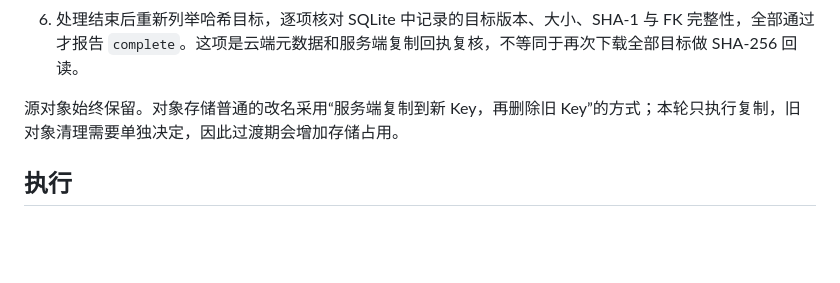
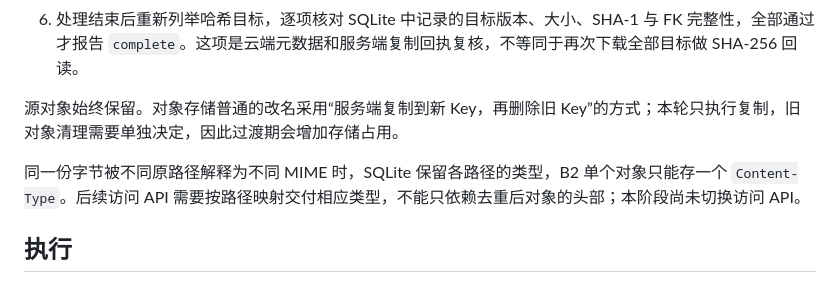
Before and after one commit to AdingApkgg/wvn, a Markdown page: docs/b2-sha256-migration.md, the part around the change. GitHub-like rendering; blank space fills up the shorter version.

Commit message:
docs(storage): clarify MIME delivery for deduplicated resources

```diff
--- a/docs/b2-sha256-migration.md
+++ b/docs/b2-sha256-migration.md
@@ -12,6 +12,8 @@
 6. 处理结束后重新列举哈希目标，逐项核对 SQLite 中记录的目标版本、大小、SHA-1 与 FK 完整性，全部通过才报告 `complete`。这项是云端元数据和服务端复制回执复核，不等同于再次下载全部目标做 SHA-256 回读。
 
 源对象始终保留。对象存储普通的改名采用“服务端复制到新 Key，再删除旧 Key”的方式；本轮只执行复制，旧对象清理需要单独决定，因此过渡期会增加存储占用。
+
+同一份字节被不同原路径解释为不同 MIME 时，SQLite 保留各路径的类型，B2 单个对象只能存一个 `Content-Type`。后续访问 API 需要按路径映射交付相应类型，不能只依赖去重后对象的头部；本阶段尚未切换访问 API。
 
 ## 执行
 
```
